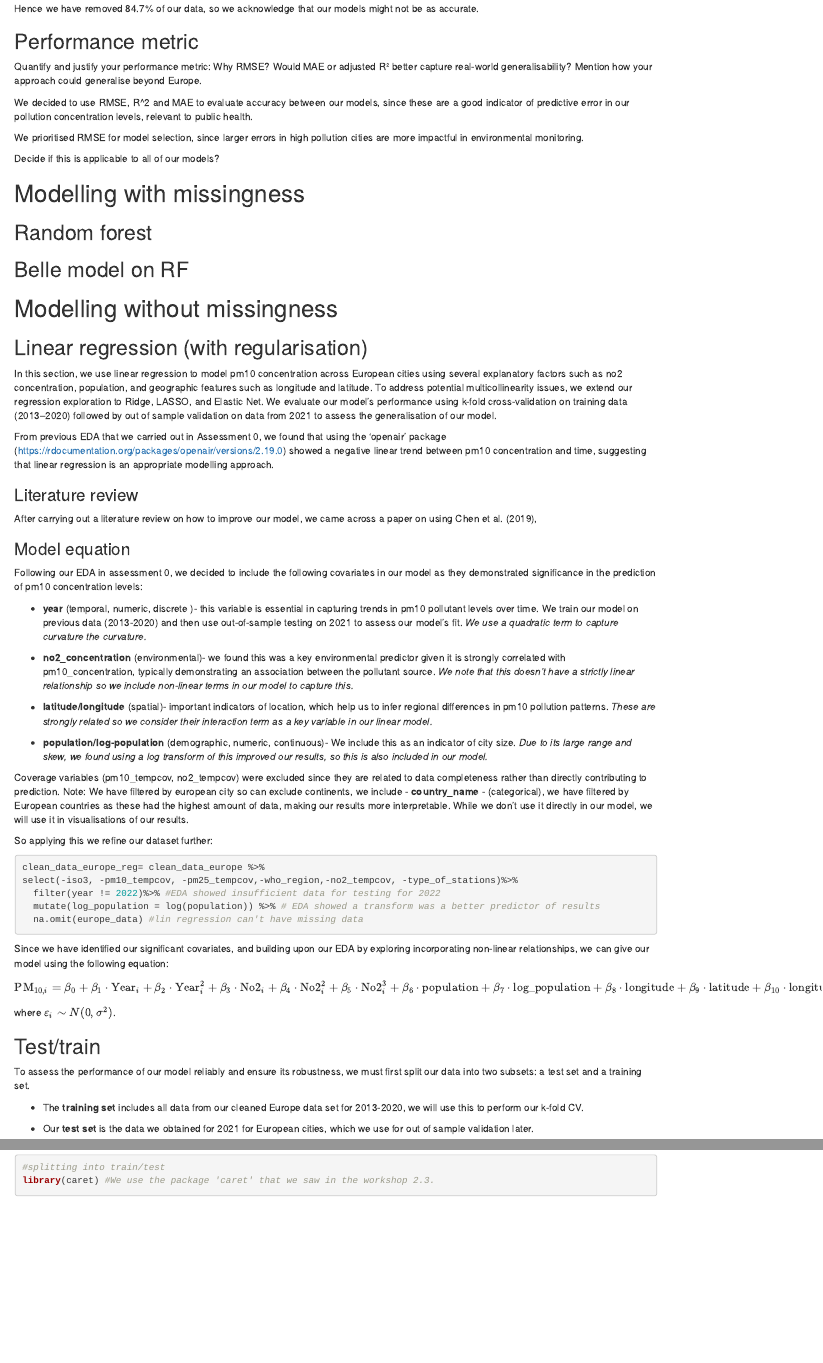
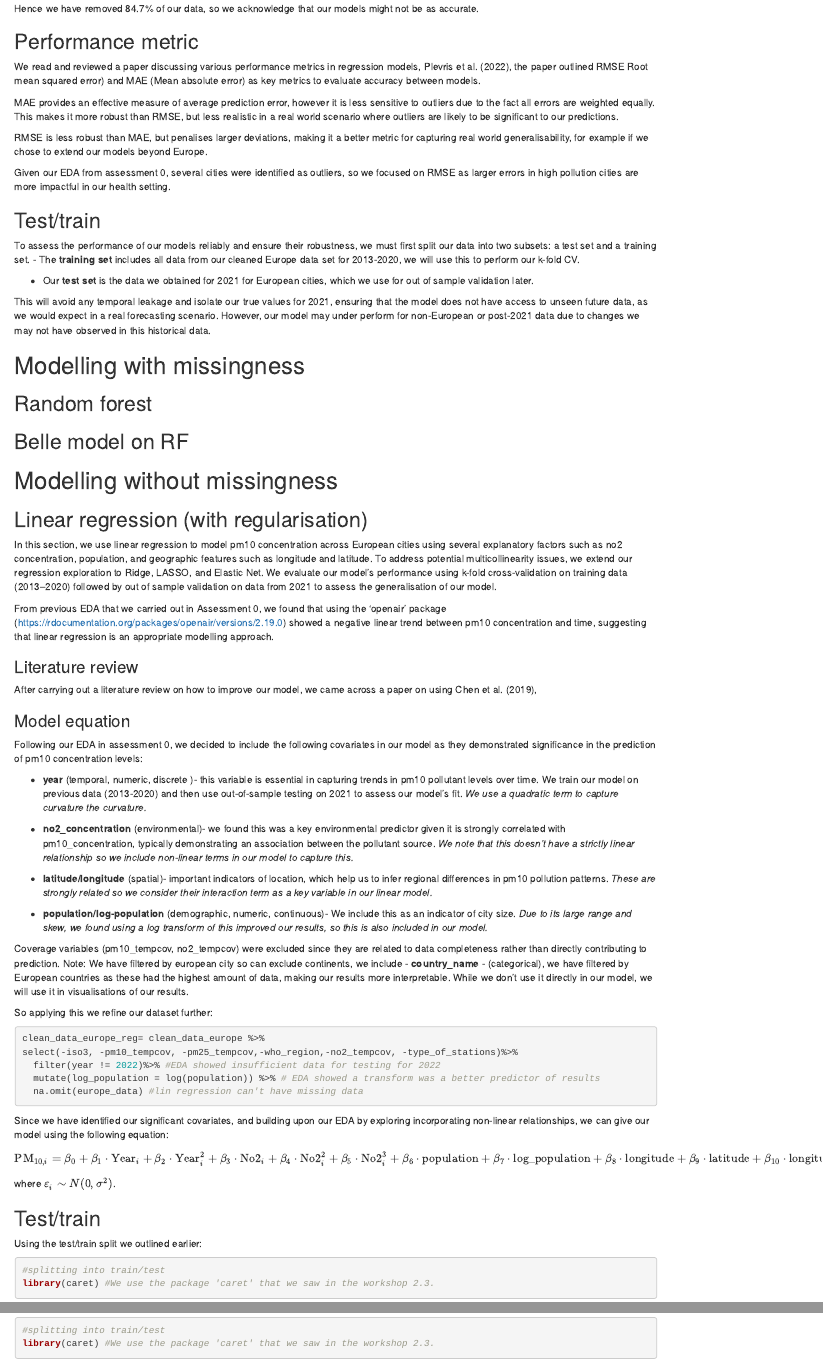
Before and after one commit to K-Chorna02/DST_Assessment_1, an R Markdown document (report/02_Report_R.Rmd): the page in a window 1100 px wide, from 1400 px down, and a second part further down, joined at a grey line. Rendered offline with R 4.5, knitr and Pandoc, with nearby package versions.

Commit message:
Update 02_Report_R.Rmd

```diff
--- a/report/02_Report_R.Rmd
+++ b/report/02_Report_R.Rmd
@@ -70,15 +70,25 @@ prop
 Hence we have removed 84.7% of our data, so we acknowledge that our models might not be as accurate.
 
 ## Performance metric
-Quantify and justify your performance metric:
-Why RMSE? Would MAE or adjusted R² better capture real-world generalisability?
-Mention how your approach could generalise beyond Europe.
 
-We decided to use RMSE, R^2 and MAE to evaluate accuracy between our models, since these are a good indicator of predictive error in our pollution concentration levels, relevant to public health.
+We read and reviewed a paper discussing various performance metrics in regression models, @performancemetric, the paper outlined RMSE Root mean squared error) and MAE (Mean absolute error) as key metrics to evaluate accuracy between models.
 
-We prioritised RMSE for model selection, since larger errors in high pollution cities are more impactful in environmental monitoring.
+MAE provides an effective measure of average prediction error, however it is less sensitive to outliers due to the fact all errors are weighted equally. This makes it more robust than RMSE, but less realistic in a real world scenario where outliers are likely to be significant to our predictions.
 
-Decide if this is applicable to all of our models?
+RMSE is less robust than MAE, but penalises larger deviations, making it a better metric for capturing real world generalisability, for example if we chose to extend our models beyond Europe.
+
+Given our EDA from assessment 0, several cities were identified as outliers, so we focused on RMSE as larger errors in high pollution cities are more
+impactful in our health setting.
+
+## Test/train
+
+To assess the performance of our models reliably and ensure their robustness, we must first split our data into two subsets: a test set and a training set.
+- The **training set** includes all data from our cleaned Europe data set for 2013-2020, we will use this to perform our k-fold CV.
+
+- Our **test set** is the data we obtained for 2021 for European cities, which we use for out of sample validation later.
+
+This will avoid any temporal leakage and isolate our true values for 2021, ensuring that the model does not have access to unseen future data, as we would expect in a real forecasting scenario.
+However, our model may under perform for non-European or post-2021 data due to changes we may not have observed in this historical data.
 
 # Modelling with missingness
 
@@ -141,9 +151,4 @@ $$
 where $\varepsilon_i \sim N(0,\sigma^2)$.
 
 ## Test/train
-
-To assess the performance of our model reliably and ensure its robustness, we must first split our data into two subsets: a test set and a training set.
-
-- The **training set** includes all data from our cleaned Europe data set for 2013-2020, we will use this to perform our k-fold CV.
-
-- Our **test set** is the data we obtained for 2021 for European cities, which we use for out of sample validation later.
+Using the test/train split we outlined earlier:
```
Also changed, not shown: report/02_Report_R.Rmd (3 more changed lines).
